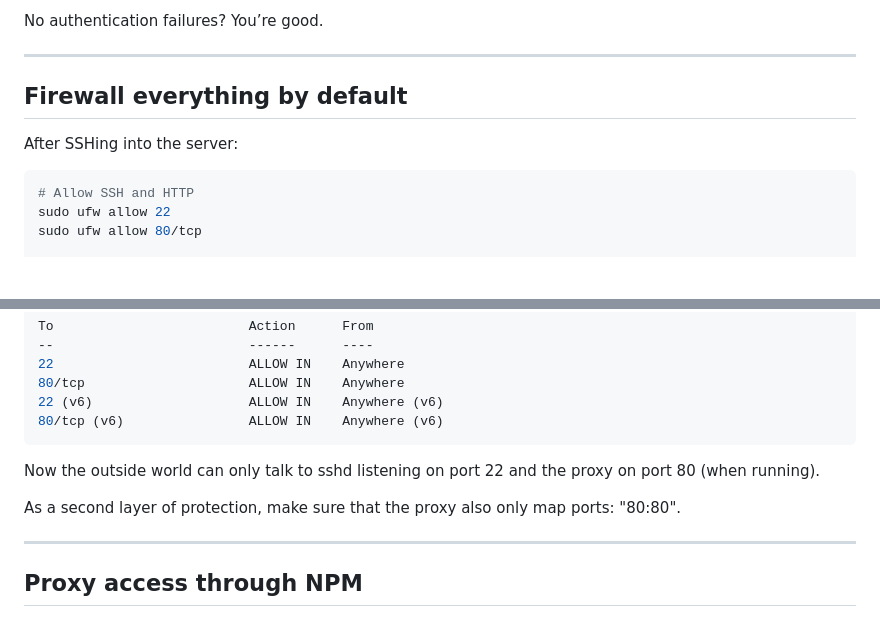
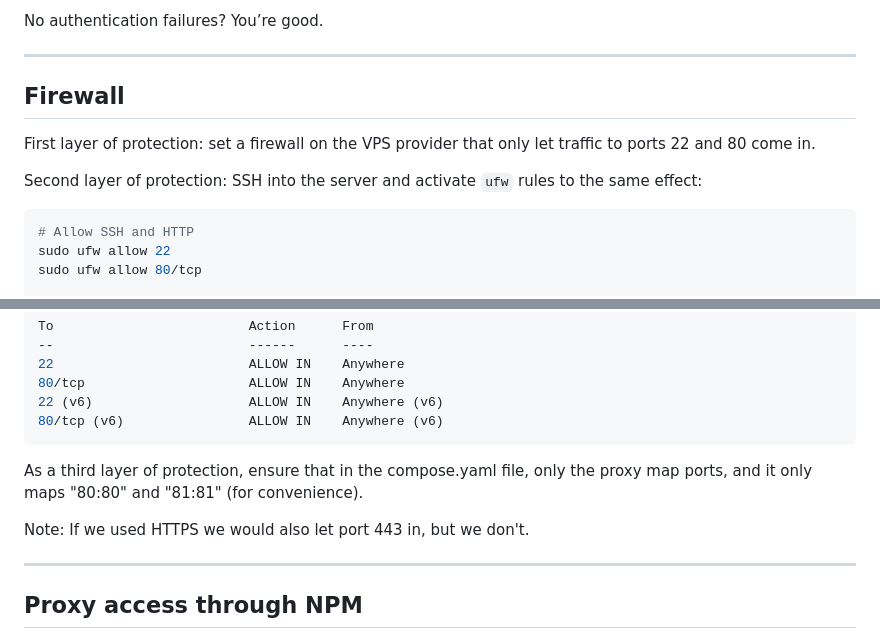
Before and after one commit to CIRED/cired.digital, a Markdown page: deploy/SECURING.md, 2 parts joined by grey strips. GitHub-like rendering; blank space fills up the shorter version.

Commit message:
Reminder to activate the cloud provider firewall. (#182)

````diff
--- a/deploy/SECURING.md
+++ b/deploy/SECURING.md
@@ -130,9 +130,11 @@ No authentication failures? You’re good.
 
 ----
 
-## Firewall everything by default
+## Firewall
 
-After SSHing into the server:
+First layer of protection: set a firewall on the VPS provider that only let traffic to ports 22 and 80 come in.
+
+Second layer of protection: SSH into the server and activate `ufw` rules to the same effect:
 
 ```bash
 # Allow SSH and HTTP
@@ -163,9 +165,9 @@ To                         Action      From
 80/tcp (v6)                ALLOW IN    Anywhere (v6)
 ```
 
-Now the outside world can only talk to sshd listening on port 22 and the proxy on port 80 (when running).
+As a third layer of protection, ensure that in the compose.yaml file, only the proxy map ports, and it only maps "80:80" and "81:81" (for convenience).
 
-As a second layer of protection, make sure that the proxy also only map ports: "80:80".
+Note: If we used HTTPS we would also let port 443 in, but we don't.
 
 ----
 
````
